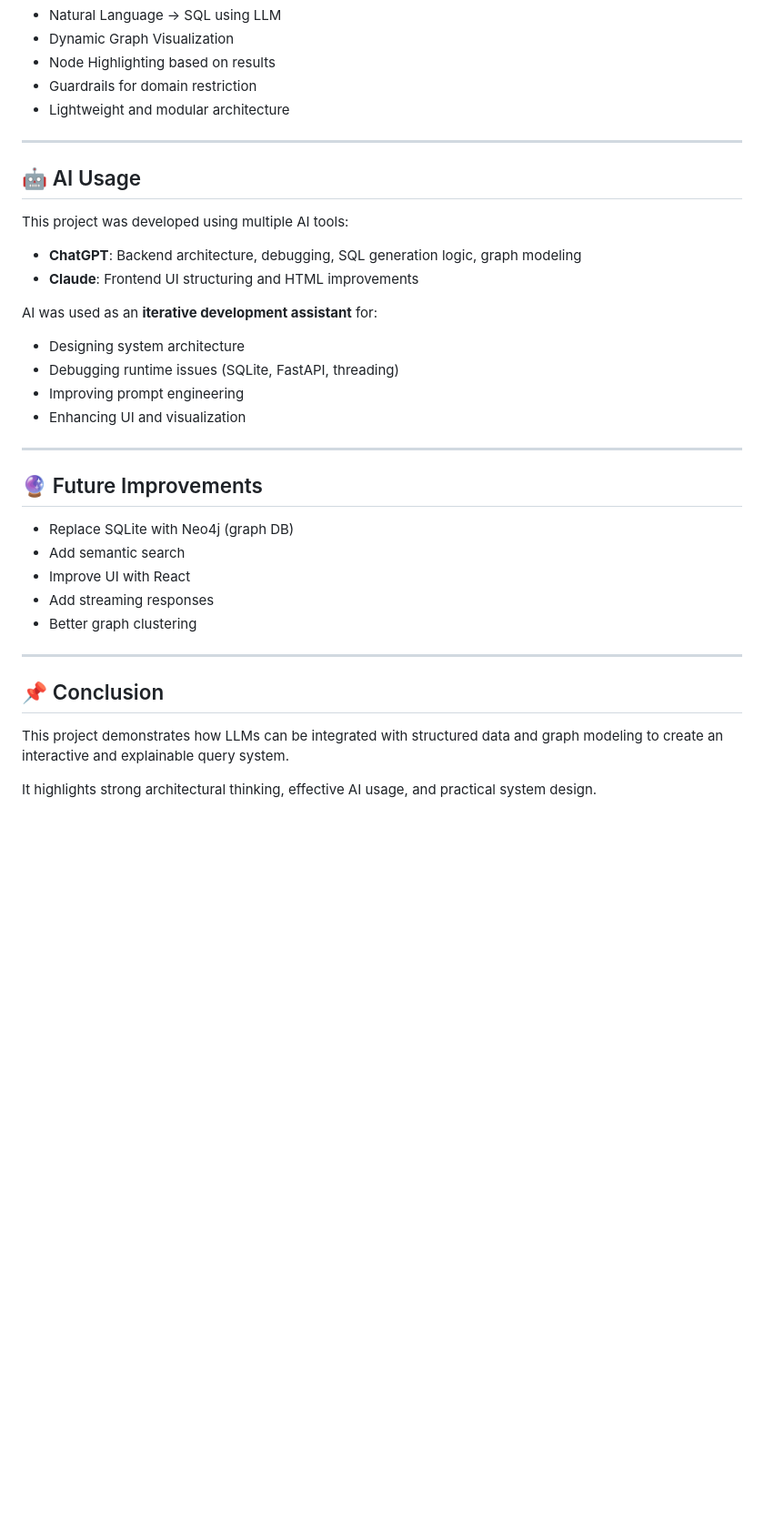
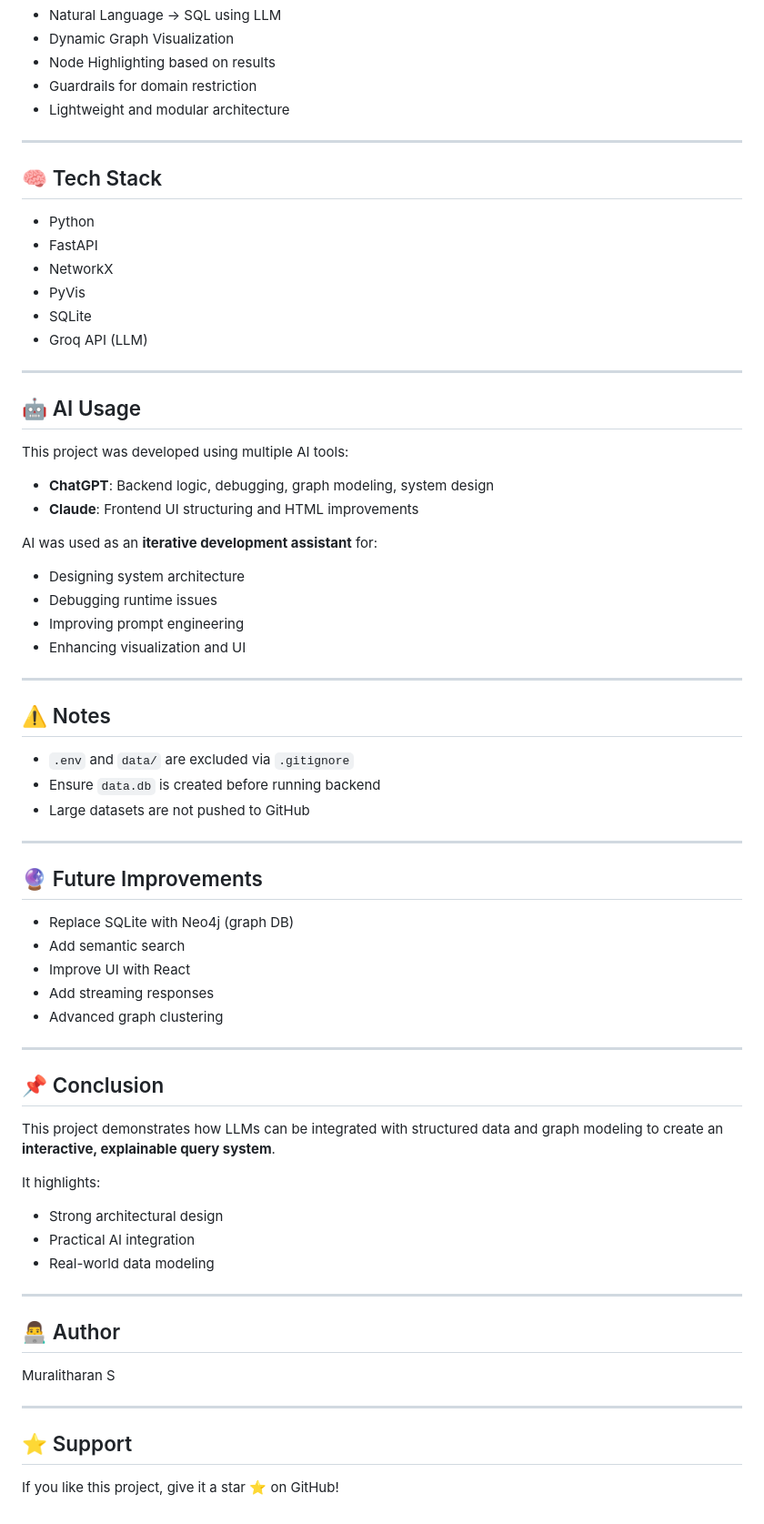
Before and after one commit to muralivijai64/Graph-Based-Data-Modeling-and-Query-System, a Markdown page: README.MD, the part around one of its changes. Shown at 91% size. Rendered like a GitHub page; blank space fills up the shorter version.

```diff
--- a/README.MD
+++ b/README.MD
@@ -153,19 +213,38 @@ frontend/index.html
 
 ---
 
+## 🧠 Tech Stack
+
+* Python
+* FastAPI
+* NetworkX
+* PyVis
+* SQLite
+* Groq API (LLM)
+
+---
+
 ## 🤖 AI Usage
 
 This project was developed using multiple AI tools:
 
-* **ChatGPT**: Backend architecture, debugging, SQL generation logic, graph modeling
+* **ChatGPT**: Backend logic, debugging, graph modeling, system design
 * **Claude**: Frontend UI structuring and HTML improvements
 
 AI was used as an **iterative development assistant** for:
 
 * Designing system architecture
-* Debugging runtime issues (SQLite, FastAPI, threading)
+* Debugging runtime issues
 * Improving prompt engineering
-* Enhancing UI and visualization
+* Enhancing visualization and UI
+
+---
+
+## ⚠️ Notes
+
+* `.env` and `data/` are excluded via `.gitignore`
+* Ensure `data.db` is created before running backend
+* Large datasets are not pushed to GitHub
 
 ---
 
@@ -175,12 +254,28 @@ AI was used as an **iterative development assistant** for:
 * Add semantic search
 * Improve UI with React
 * Add streaming responses
-* Better graph clustering
+* Advanced graph clustering
 
 ---
 
 ## 📌 Conclusion
 
-This project demonstrates how LLMs can be integrated with structured data and graph modeling to create an interactive and explainable query system.
+This project demonstrates how LLMs can be integrated with structured data and graph modeling to create an **interactive, explainable query system**.
 
-It highlights strong architectural thinking, effective AI usage, and practical system design.
+It highlights:
+
+* Strong architectural design
+* Practical AI integration
+* Real-world data modeling
+
+---
+
+## 👨‍💻 Author
+
+Muralitharan S
+
+---
+
+## ⭐ Support
+
+If you like this project, give it a star ⭐ on GitHub!
```
Also changed, not shown: other parts of README.MD (+93 -33 lines).
